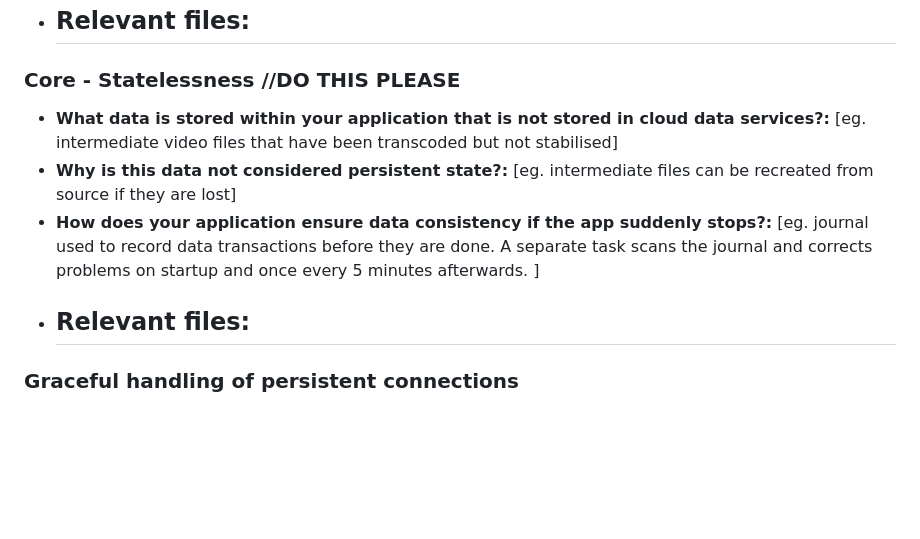
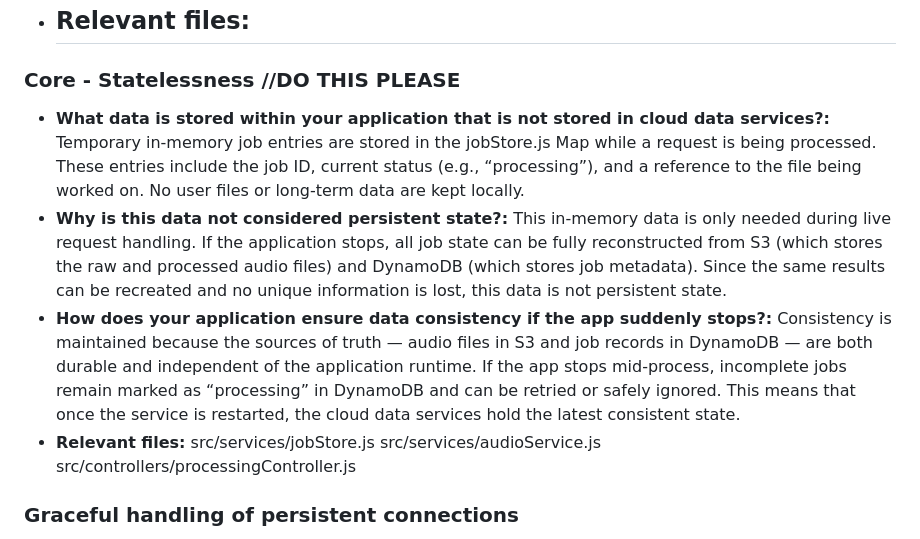
Before and after one commit to MoussaAMoussa/CAB432-Project-1, a Markdown page: A2_response_to_criteria.md, the part around the change. Rendered like a GitHub page; blank space fills up the shorter version.

Commit message:
Update A2_response_to_criteria.md
statekessness part

```diff
--- a/A2_response_to_criteria.md
+++ b/A2_response_to_criteria.md
@@ -72,11 +72,13 @@ Overview
 
 ### Core - Statelessness //DO THIS PLEASE
 
-- **What data is stored within your application that is not stored in cloud data services?:** [eg. intermediate video files that have been transcoded but not stabilised]
-- **Why is this data not considered persistent state?:** [eg. intermediate files can be recreated from source if they are lost]
-- **How does your application ensure data consistency if the app suddenly stops?:** [eg. journal used to record data transactions before they are done.  A separate task scans the journal and corrects problems on startup and once every 5 minutes afterwards. ]
+- **What data is stored within your application that is not stored in cloud data services?:** Temporary in-memory job entries are stored in the jobStore.js Map while a request is being processed. These entries include the job ID, current status (e.g., “processing”), and a reference to the file being worked on. No user files or long-term data are kept locally.
+- **Why is this data not considered persistent state?:** This in-memory data is only needed during live request handling. If the application stops, all job state can be fully reconstructed from S3 (which stores the raw and processed audio files) and DynamoDB (which stores job metadata). Since the same results can be recreated and no unique information is lost, this data is not persistent state.
+- **How does your application ensure data consistency if the app suddenly stops?:** Consistency is maintained because the sources of truth — audio files in S3 and job records in DynamoDB — are both durable and independent of the application runtime. If the app stops mid-process, incomplete jobs remain marked as “processing” in DynamoDB and can be retried or safely ignored. This means that once the service is restarted, the cloud data services hold the latest consistent state.
 - **Relevant files:**
-    -
+    src/services/jobStore.js
+    src/services/audioService.js
+    src/controllers/processingController.js
 
 ### Graceful handling of persistent connections
 
```
